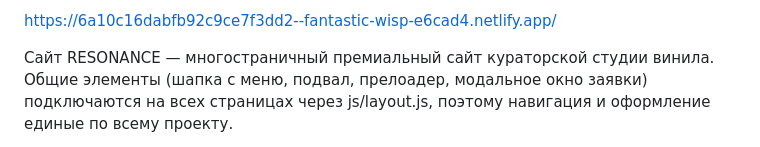
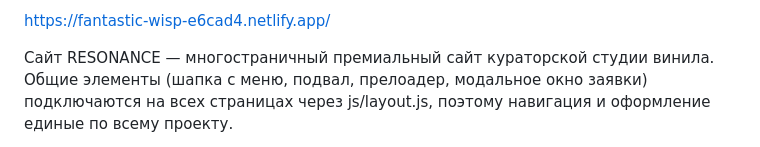
Before and after one commit to zxcoksik/-3, a Markdown page: README.md, the part around the change. Drawn GitHub-style.

```diff
--- a/README.md
+++ b/README.md
@@ -1,4 +1,4 @@
-https://6a10c16dabfb92c9ce7f3dd2--fantastic-wisp-e6cad4.netlify.app/
+https://fantastic-wisp-e6cad4.netlify.app/
 
 Сайт RESONANCE — многостраничный премиальный сайт кураторской студии винила. Общие элементы (шапка с меню, подвал, прелоадер, модальное окно заявки) подключаются на всех страницах через js/layout.js, поэтому навигация и оформление единые по всему проекту.
 
```
